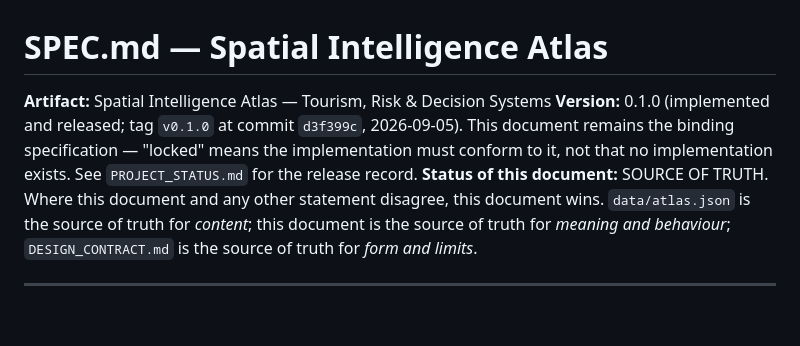
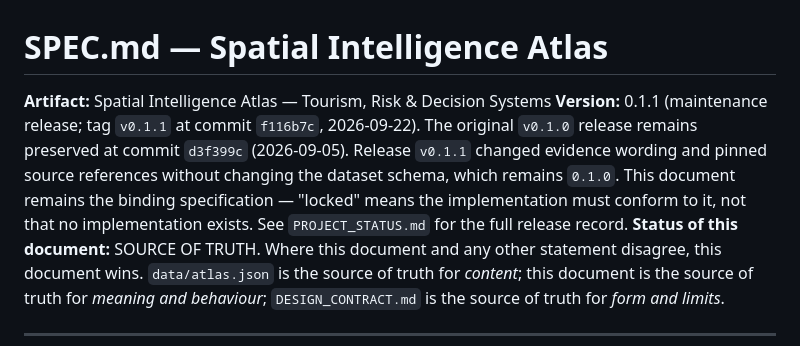
Before and after one commit to soroushkarahrodi79-oss/spatial-intelligence-atlas, a Markdown page: SPEC.md, the part around the change. Drawn GitHub-style; blank space fills up the shorter version.

Commit message:
docs: record v0.1.1 in specification

```diff
--- a/SPEC.md
+++ b/SPEC.md
@@ -1,10 +1,13 @@
 # SPEC.md — Spatial Intelligence Atlas
 
 **Artifact:** Spatial Intelligence Atlas — Tourism, Risk & Decision Systems
-**Version:** 0.1.0 (implemented and released; tag `v0.1.0` at commit
-`d3f399c`, 2026-09-05). This document remains the binding specification —
-"locked" means the implementation must conform to it, not that no
-implementation exists. See `PROJECT_STATUS.md` for the release record.
+**Version:** 0.1.1 (maintenance release; tag `v0.1.1` at commit `f116b7c`,
+2026-09-22). The original `v0.1.0` release remains preserved at commit
+`d3f399c` (2026-09-05). Release `v0.1.1` changed evidence wording and pinned
+source references without changing the dataset schema, which remains `0.1.0`.
+This document remains the binding specification — "locked" means the
+implementation must conform to it, not that no implementation exists. See
+`PROJECT_STATUS.md` for the full release record.
 **Status of this document:** SOURCE OF TRUTH. Where this document and any other
 statement disagree, this document wins. `data/atlas.json` is the source of truth
 for *content*; this document is the source of truth for *meaning and behaviour*;
```
